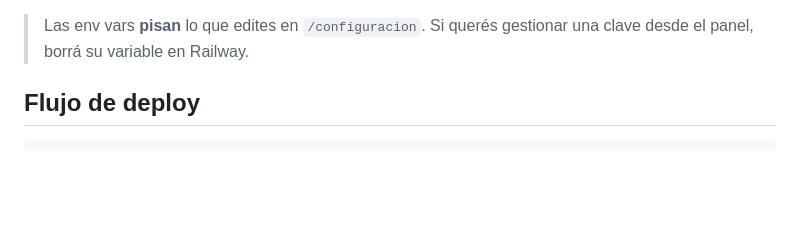
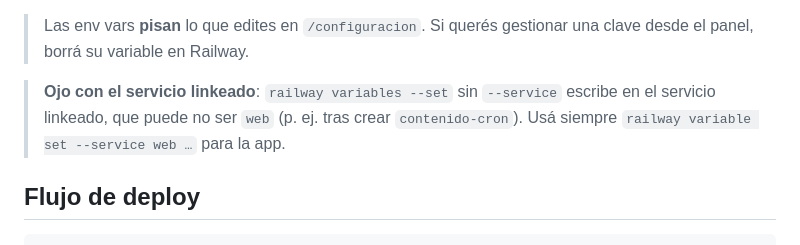
Before and after one commit to JoseManuel-TI/sistema-reventa, a Markdown page: docs/PRODUCCION.md, the part around the change. Drawn GitHub-style; blank space fills up the shorter version.

Commit message:
docs: aclara usar --service web al cargar variables en Railway

```diff
--- a/docs/PRODUCCION.md
+++ b/docs/PRODUCCION.md
@@ -48,6 +48,10 @@ Secretos (no commitear):
   `FB_PAGE_TOKEN` (token de Página **sin vencimiento**, `expires_at=0`). Cuenta: **@clickya.ar**.
 
 > Las env vars **pisan** lo que edites en `/configuracion`. Si querés gestionar una clave desde el panel, borrá su variable en Railway.
+
+> **Ojo con el servicio linkeado**: `railway variables --set` sin `--service` escribe en el servicio
+> linkeado, que puede no ser `web` (p. ej. tras crear `contenido-cron`). Usá siempre
+> `railway variable set --service web …` para la app.
 
 ## Flujo de deploy
 
```
